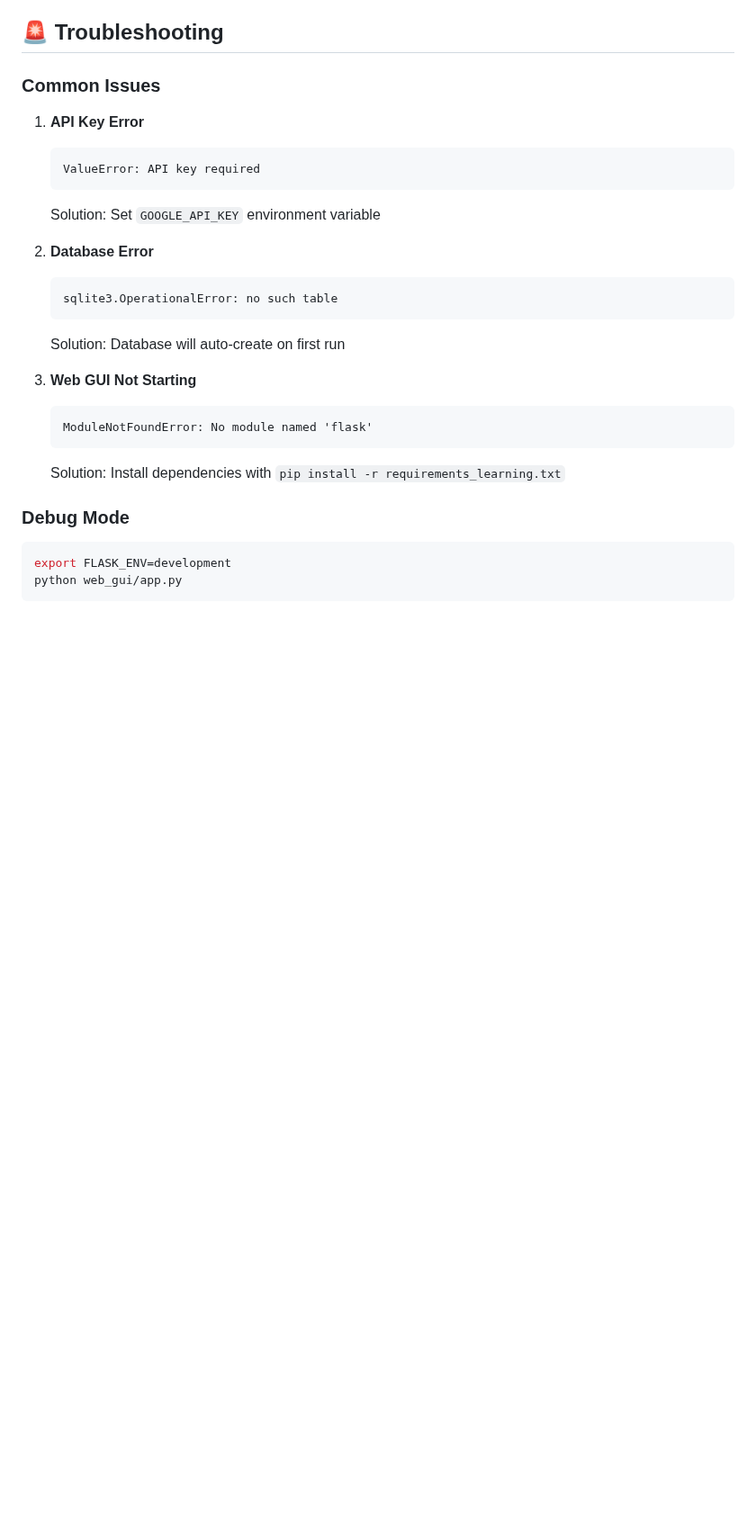
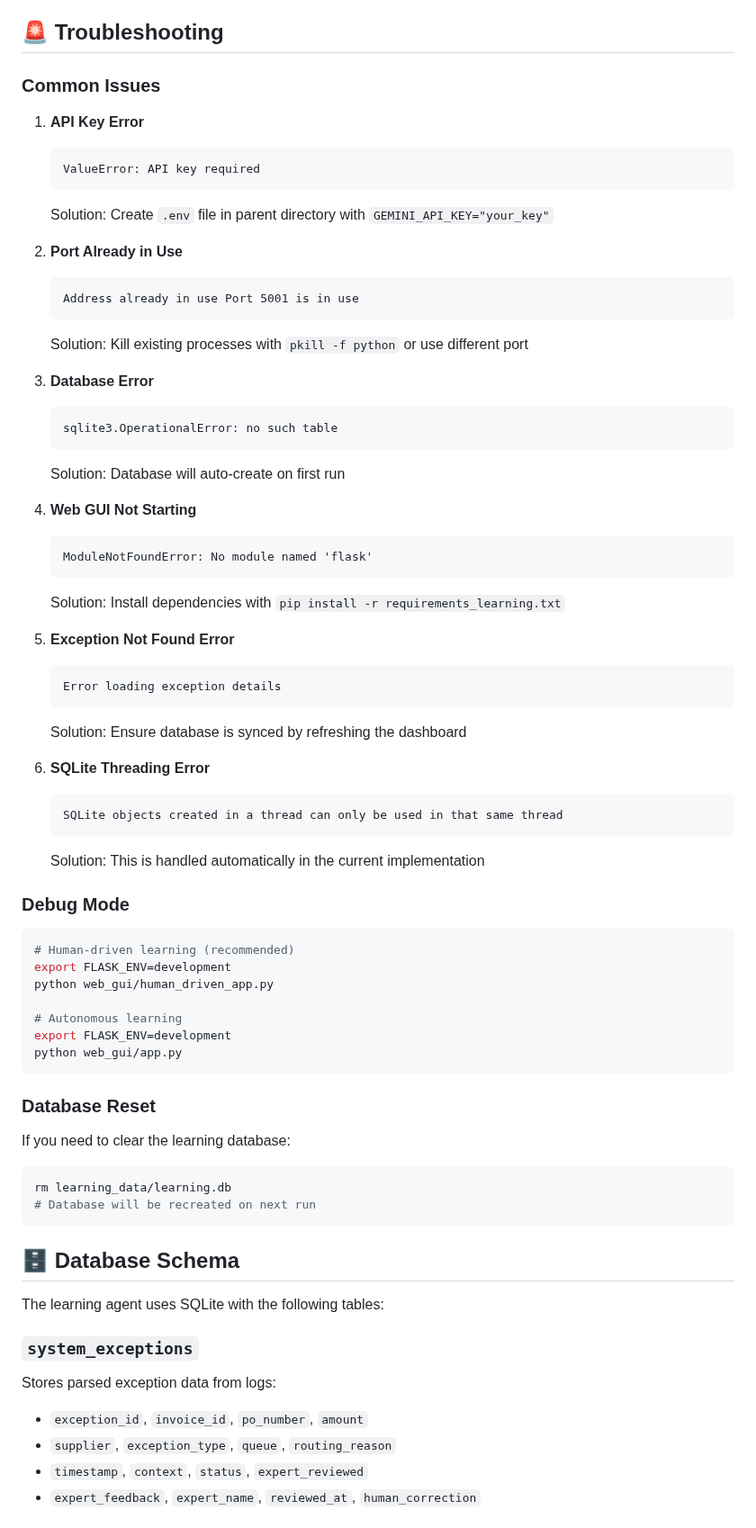
Before and after one commit to MichaelVered/ResolveLight, a Markdown page: LEARNING_AGENT_README.md, the part around one of its changes. Shown at 90% size. GitHub-like rendering; blank space fills up the shorter version.

````diff
--- a/LEARNING_AGENT_README.md
+++ b/LEARNING_AGENT_README.md
@@ -229,22 +277,64 @@ python run_learning_agent.py --verbose
    ```
    ValueError: API key required
    ```
-   Solution: Set `GOOGLE_API_KEY` environment variable
+   Solution: Create `.env` file in parent directory with `GEMINI_API_KEY="your_key"`
 
-2. **Database Error**
+2. **Port Already in Use**
+   ```
+   Address already in use Port 5001 is in use
+   ```
+   Solution: Kill existing processes with `pkill -f python` or use different port
+
+3. **Database Error**
    ```
    sqlite3.OperationalError: no such table
    ```
    Solution: Database will auto-create on first run
 
-3. **Web GUI Not Starting**
+4. **Web GUI Not Starting**
    ```
    ModuleNotFoundError: No module named 'flask'
    ```
    Solution: Install dependencies with `pip install -r requirements_learning.txt`
 
+5. **Exception Not Found Error**
+   ```
+   Error loading exception details
+   ```
+   Solution: Ensure database is synced by refreshing the dashboard
+
+6. **SQLite Threading Error**
+   ```
+   SQLite objects created in a thread can only be used in that same thread
+   ```
+   Solution: This is handled automatically in the current implementation
+
 ### Debug Mode
 ```bash
+# Human-driven learning (recommended)
+export FLASK_ENV=development
+python web_gui/human_driven_app.py
+
+# Autonomous learning
 export FLASK_ENV=development
 python web_gui/app.py
 ```
+
+### Database Reset
+If you need to clear the learning database:
+```bash
+rm learning_data/learning.db
+# Database will be recreated on next run
+```
+
+## 🗄️ Database Schema
+
+The learning agent uses SQLite with the following tables:
+
+### `system_exceptions`
+Stores parsed exception data from logs:
+- `exception_id`, `invoice_id`, `po_number`, `amount`
+- `supplier`, `exception_type`, `queue`, `routing_reason`
+- `timestamp`, `context`, `status`, `expert_reviewed`
+- `expert_feedback`, `expert_name`, `reviewed_at`, `human_correction`
+
````
Also changed, not shown: other parts of LEARNING_AGENT_README.md (+129 -45 lines).
